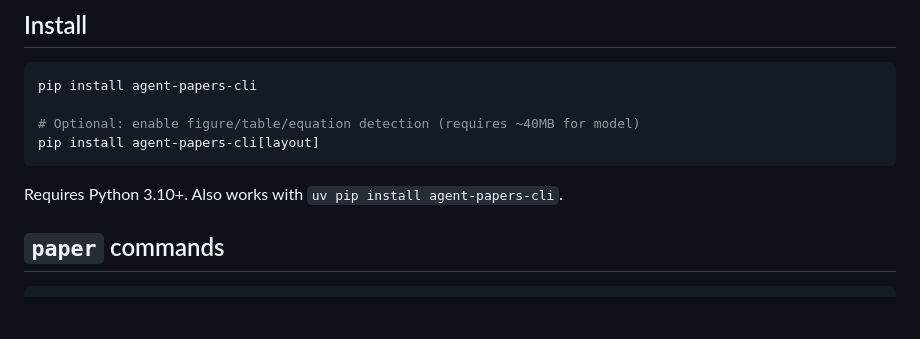
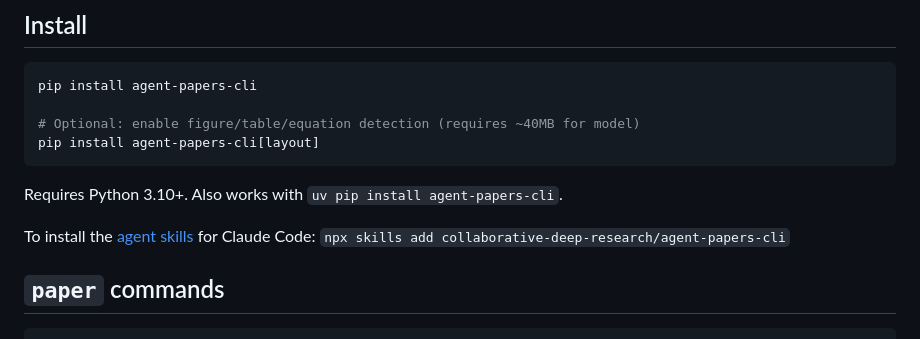
Before and after one commit to collaborative-deep-research/agent-papers-cli, a Markdown page: README.md, the part around the change. Rendered like a GitHub page; blank space fills up the shorter version.

Commit message:
Add skills install pointer to Install section
Co-Authored-By: Shannon's Claude <257597027+shannonshen49@users.noreply.github.com>

````diff
--- a/README.md
+++ b/README.md
@@ -19,6 +19,8 @@ pip install agent-papers-cli[layout]
 ```
 
 Requires Python 3.10+. Also works with `uv pip install agent-papers-cli`.
+
+To install the [agent skills](#agent-skills) for Claude Code: `npx skills add collaborative-deep-research/agent-papers-cli`
 
 ## `paper` commands
 
````
